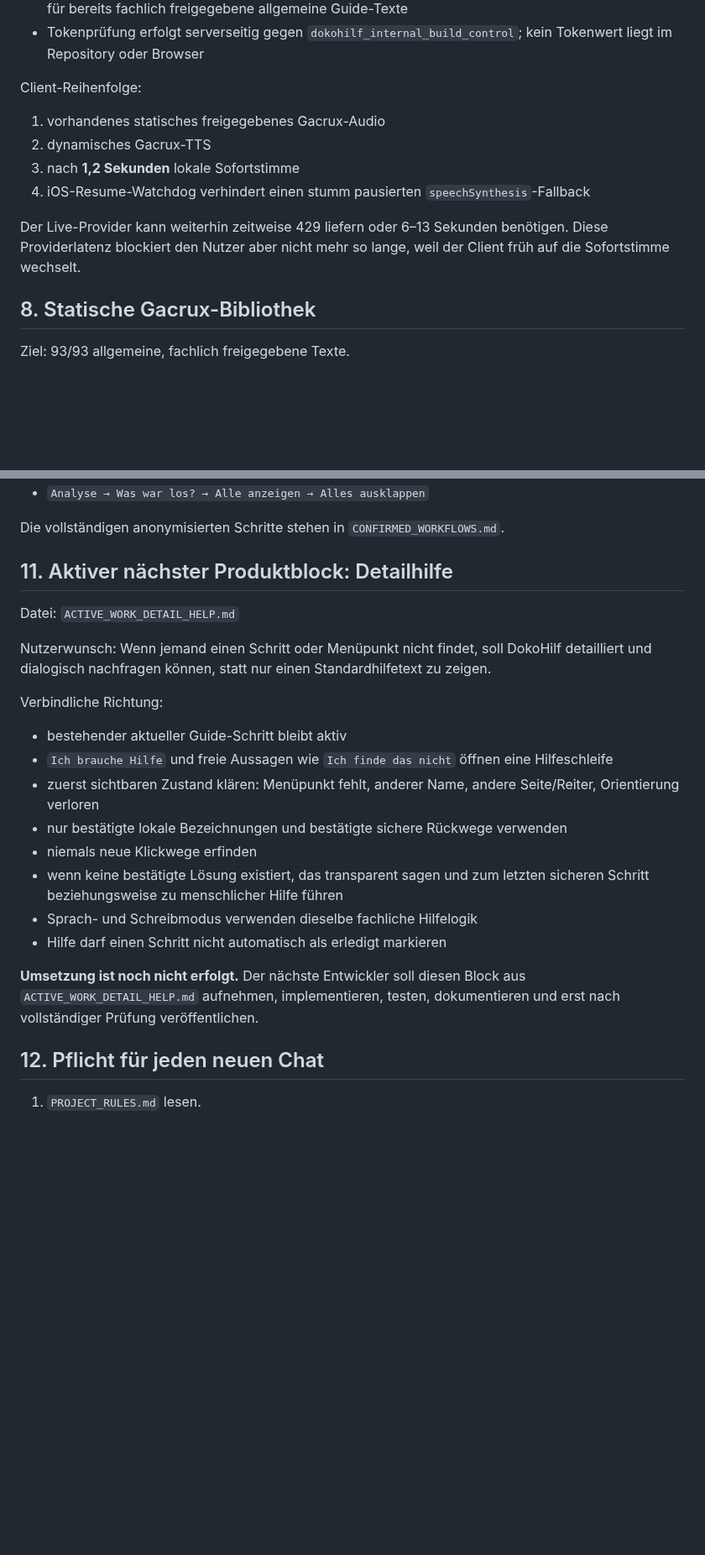
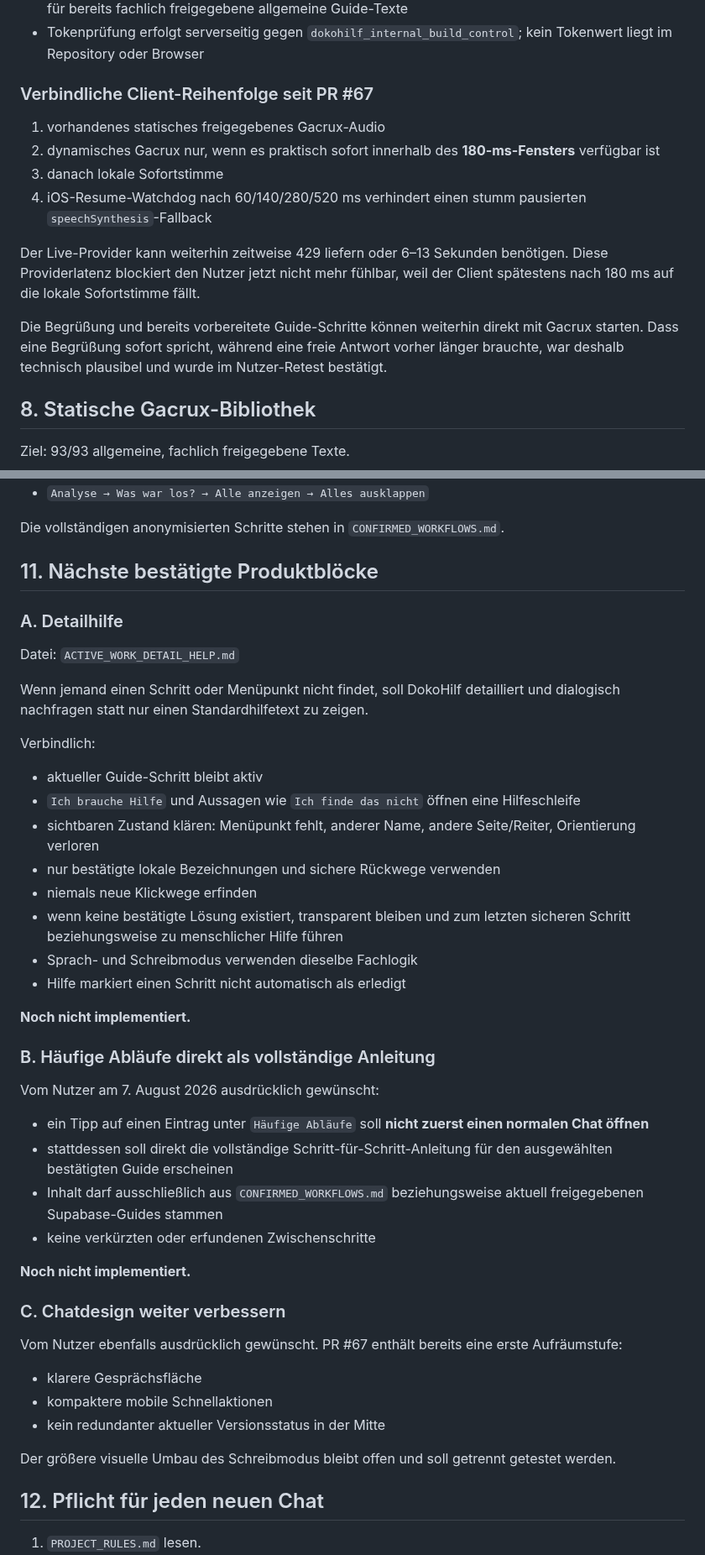
Before and after one commit to ys2mm422yb-max/DokoHilf, a Markdown page: PROJECT_HANDOFF.md, 2 parts joined by grey strips. Shown at 84% size. GitHub-like rendering; blank space fills up the shorter version.

Commit message:
Update durable handoff to published 180ms voice hotfix

```diff
--- a/PROJECT_HANDOFF.md
+++ b/PROJECT_HANDOFF.md
@@ -131,14 +140,16 @@ Natürliche Stimme: **Gacrux**.
 - der interne statische Builder erhält nur nach serverseitiger Tokenprüfung einen engen Sonderpfad für bereits fachlich freigegebene allgemeine Guide-Texte
 - Tokenprüfung erfolgt serverseitig gegen `dokohilf_internal_build_control`; kein Tokenwert liegt im Repository oder Browser
 
-Client-Reihenfolge:
+### Verbindliche Client-Reihenfolge seit PR #67
 
 1. vorhandenes statisches freigegebenes Gacrux-Audio
-2. dynamisches Gacrux-TTS
-3. nach **1,2 Sekunden** lokale Sofortstimme
-4. iOS-Resume-Watchdog verhindert einen stumm pausierten `speechSynthesis`-Fallback
+2. dynamisches Gacrux nur, wenn es praktisch sofort innerhalb des **180-ms-Fensters** verfügbar ist
+3. danach lokale Sofortstimme
+4. iOS-Resume-Watchdog nach 60/140/280/520 ms verhindert einen stumm pausierten `speechSynthesis`-Fallback
 
-Der Live-Provider kann weiterhin zeitweise 429 liefern oder 6–13 Sekunden benötigen. Diese Providerlatenz blockiert den Nutzer aber nicht mehr so lange, weil der Client früh auf die Sofortstimme wechselt.
+Der Live-Provider kann weiterhin zeitweise 429 liefern oder 6–13 Sekunden benötigen. Diese Providerlatenz blockiert den Nutzer jetzt nicht mehr fühlbar, weil der Client spätestens nach 180 ms auf die lokale Sofortstimme fällt.
+
+Die Begrüßung und bereits vorbereitete Guide-Schritte können weiterhin direkt mit Gacrux starten. Dass eine Begrüßung sofort spricht, während eine freie Antwort vorher länger brauchte, war deshalb technisch plausibel und wurde im Nutzer-Retest bestätigt.
 
 ## 8. Statische Gacrux-Bibliothek
 
@@ -205,24 +215,47 @@ Anonymisiert erneut bestätigt:
 
 Die vollständigen anonymisierten Schritte stehen in `CONFIRMED_WORKFLOWS.md`.
 
-## 11. Aktiver nächster Produktblock: Detailhilfe
+## 11. Nächste bestätigte Produktblöcke
+
+### A. Detailhilfe
 
 Datei: `ACTIVE_WORK_DETAIL_HELP.md`
 
-Nutzerwunsch: Wenn jemand einen Schritt oder Menüpunkt nicht findet, soll DokoHilf detailliert und dialogisch nachfragen können, statt nur einen Standardhilfetext zu zeigen.
+Wenn jemand einen Schritt oder Menüpunkt nicht findet, soll DokoHilf detailliert und dialogisch nachfragen statt nur einen Standardhilfetext zu zeigen.
 
-Verbindliche Richtung:
+Verbindlich:
 
-- bestehender aktueller Guide-Schritt bleibt aktiv
-- `Ich brauche Hilfe` und freie Aussagen wie `Ich finde das nicht` öffnen eine Hilfeschleife
-- zuerst sichtbaren Zustand klären: Menüpunkt fehlt, anderer Name, andere Seite/Reiter, Orientierung verloren
-- nur bestätigte lokale Bezeichnungen und bestätigte sichere Rückwege verwenden
+- aktueller Guide-Schritt bleibt aktiv
+- `Ich brauche Hilfe` und Aussagen wie `Ich finde das nicht` öffnen eine Hilfeschleife
+- sichtbaren Zustand klären: Menüpunkt fehlt, anderer Name, andere Seite/Reiter, Orientierung verloren
+- nur bestätigte lokale Bezeichnungen und sichere Rückwege verwenden
 - niemals neue Klickwege erfinden
-- wenn keine bestätigte Lösung existiert, das transparent sagen und zum letzten sicheren Schritt beziehungsweise zu menschlicher Hilfe führen
-- Sprach- und Schreibmodus verwenden dieselbe fachliche Hilfelogik
-- Hilfe darf einen Schritt nicht automatisch als erledigt markieren
+- wenn keine bestätigte Lösung existiert, transparent bleiben und zum letzten sicheren Schritt beziehungsweise zu menschlicher Hilfe führen
+- Sprach- und Schreibmodus verwenden dieselbe Fachlogik
+- Hilfe markiert einen Schritt nicht automatisch als erledigt
 
-**Umsetzung ist noch nicht erfolgt.** Der nächste Entwickler soll diesen Block aus `ACTIVE_WORK_DETAIL_HELP.md` aufnehmen, implementieren, testen, dokumentieren und erst nach vollständiger Prüfung veröffentlichen.
+**Noch nicht implementiert.**
+
+### B. Häufige Abläufe direkt als vollständige Anleitung
+
+Vom Nutzer am 7. August 2026 ausdrücklich gewünscht:
+
+- ein Tipp auf einen Eintrag unter `Häufige Abläufe` soll **nicht zuerst einen normalen Chat öffnen**
+- stattdessen soll direkt die vollständige Schritt-für-Schritt-Anleitung für den ausgewählten bestätigten Guide erscheinen
+- Inhalt darf ausschließlich aus `CONFIRMED_WORKFLOWS.md` beziehungsweise aktuell freigegebenen Supabase-Guides stammen
+- keine verkürzten oder erfundenen Zwischenschritte
+
+**Noch nicht implementiert.**
+
+### C. Chatdesign weiter verbessern
+
+Vom Nutzer ebenfalls ausdrücklich gewünscht. PR #67 enthält bereits eine erste Aufräumstufe:
+
+- klarere Gesprächsfläche
+- kompaktere mobile Schnellaktionen
+- kein redundanter aktueller Versionsstatus in der Mitte
+
+Der größere visuelle Umbau des Schreibmodus bleibt offen und soll getrennt getestet werden.
 
 ## 12. Pflicht für jeden neuen Chat
 
```
Also changed, not shown: other parts of PROJECT_HANDOFF.md (+32 -24 lines).
